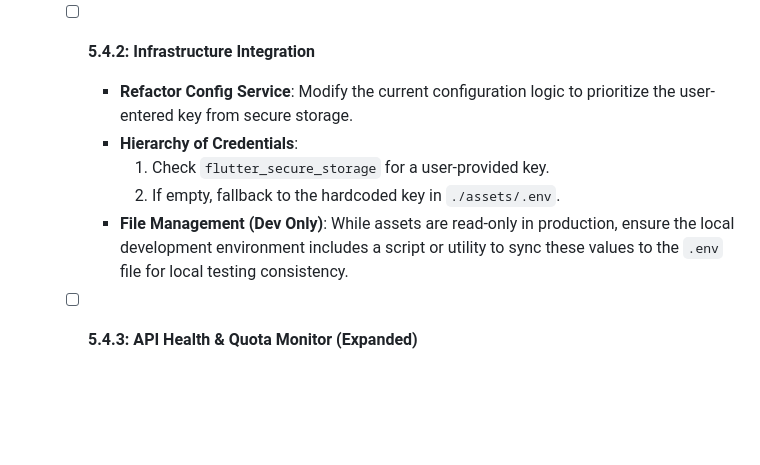
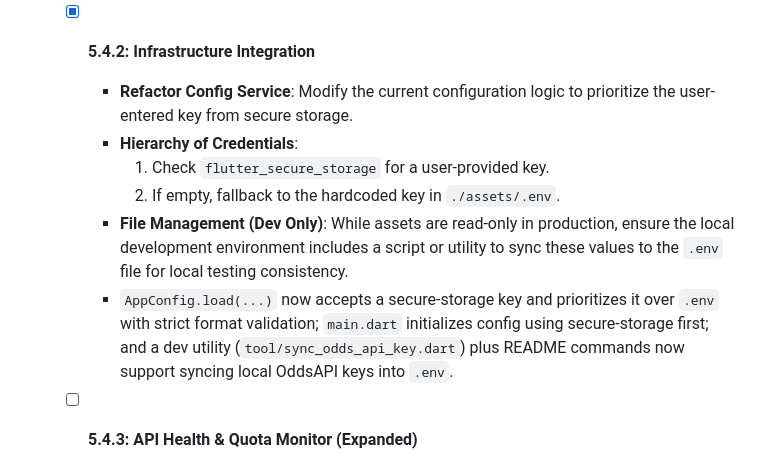
Before and after one commit to Chrisperriello/ArbiTrac, a Markdown page: REQUIREMENTS.md, the part around the change. Drawn GitHub-style; blank space fills up the shorter version.

Commit message:
Markdown

```diff
--- a/REQUIREMENTS.md
+++ b/REQUIREMENTS.md
@@ -410,12 +410,13 @@ This section should be dated and also numbered for prioty (number removed once c
                 - **Feedback**: Show a "Success" `SnackBar` once the key is successfully verified and stored.
         - Added a third Settings tab (`API Keys`, `Icons.vpn_key`) with an OddsAPI section, obscured key input + eye toggle, 32-character format validation, secure-device persistence via `flutter_secure_storage`, runtime `AppConfig` key override for immediate OddsApiService usage, and success/error `SnackBar` feedback.
 
-    - [ ] __5.4.2: Infrastructure Integration__
+    - [x] __5.4.2: Infrastructure Integration__
         - **Refactor Config Service**: Modify the current configuration logic to prioritize the user-entered key from secure storage.
         - **Hierarchy of Credentials**:
             1. Check `flutter_secure_storage` for a user-provided key.
             2. If empty, fallback to the hardcoded key in `./assets/.env`.
         - **File Management (Dev Only)**: While assets are read-only in production, ensure the local development environment includes a script or utility to sync these values to the `.env` file for local testing consistency.
+        - `AppConfig.load(...)` now accepts a secure-storage key and prioritizes it over `.env` with strict format validation; `main.dart` initializes config using secure-storage first; and a dev utility (`tool/sync_odds_api_key.dart`) plus README commands now support syncing local OddsAPI keys into `.env`.
 
     - [ ] __5.4.3: API Health & Quota Monitor (Expanded)__
         - **Key Validation**: Upon saving, perform a "handshake" call to the OddsAPI (e.g., a simple `/sports` request). If the API returns a `401 Unauthorized`, notify the user immediately and do not save the key.
```
